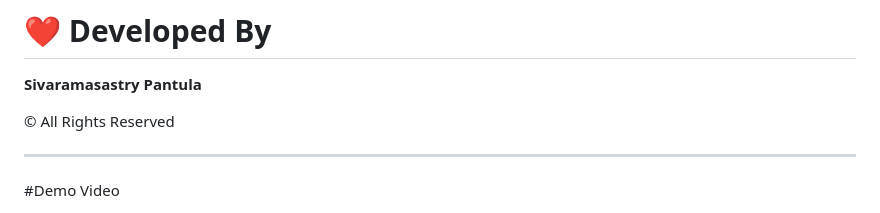
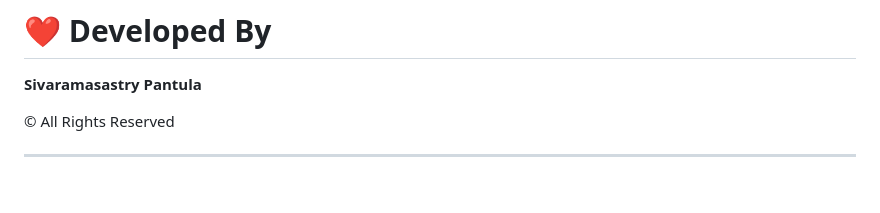
Before and after one commit to sastrypantula/Link-Leet, a Markdown page: README.md, the part around one of its changes. Rendered like a GitHub page; blank space fills up the shorter version.

```diff
--- a/README.md
+++ b/README.md
@@ -427,5 +427,4 @@ linkedin.js
 © All Rights Reserved
 
 ---
-#Demo Video
 
```
Also changed, not shown: other parts of README.md (+3 -1 lines).
